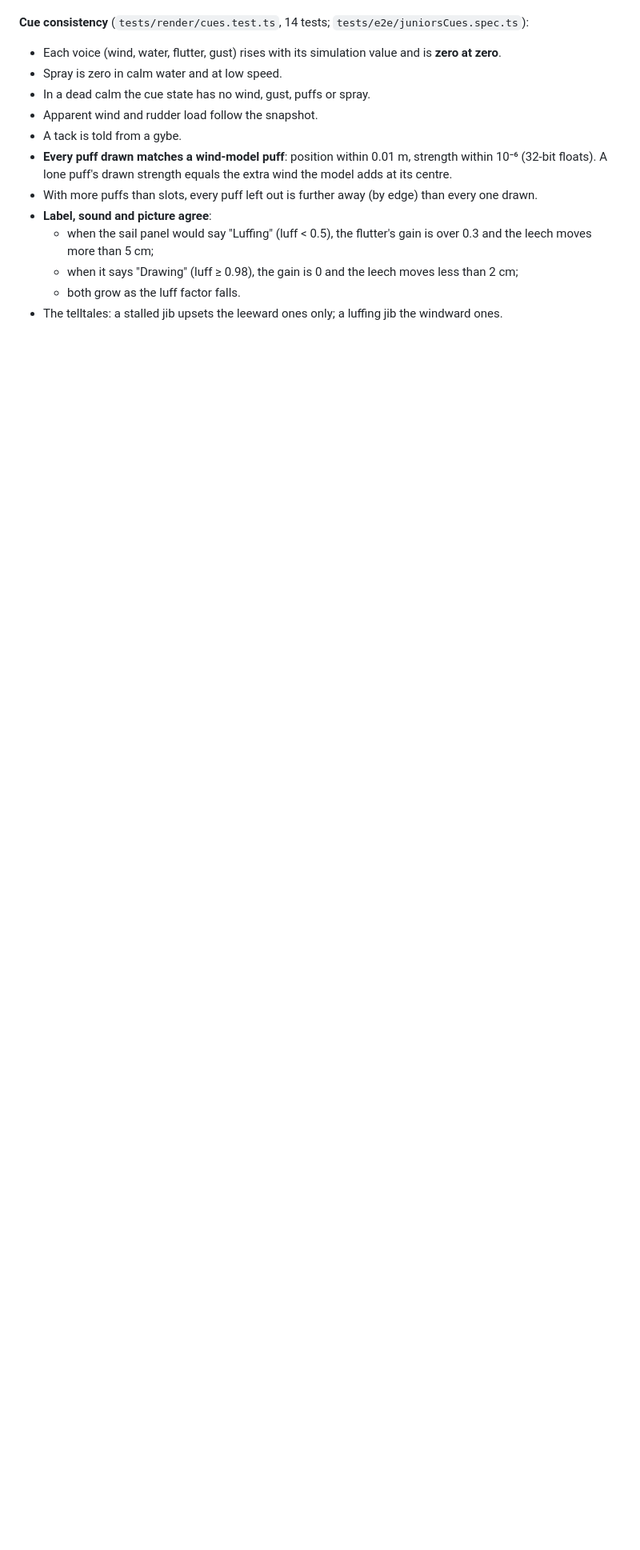
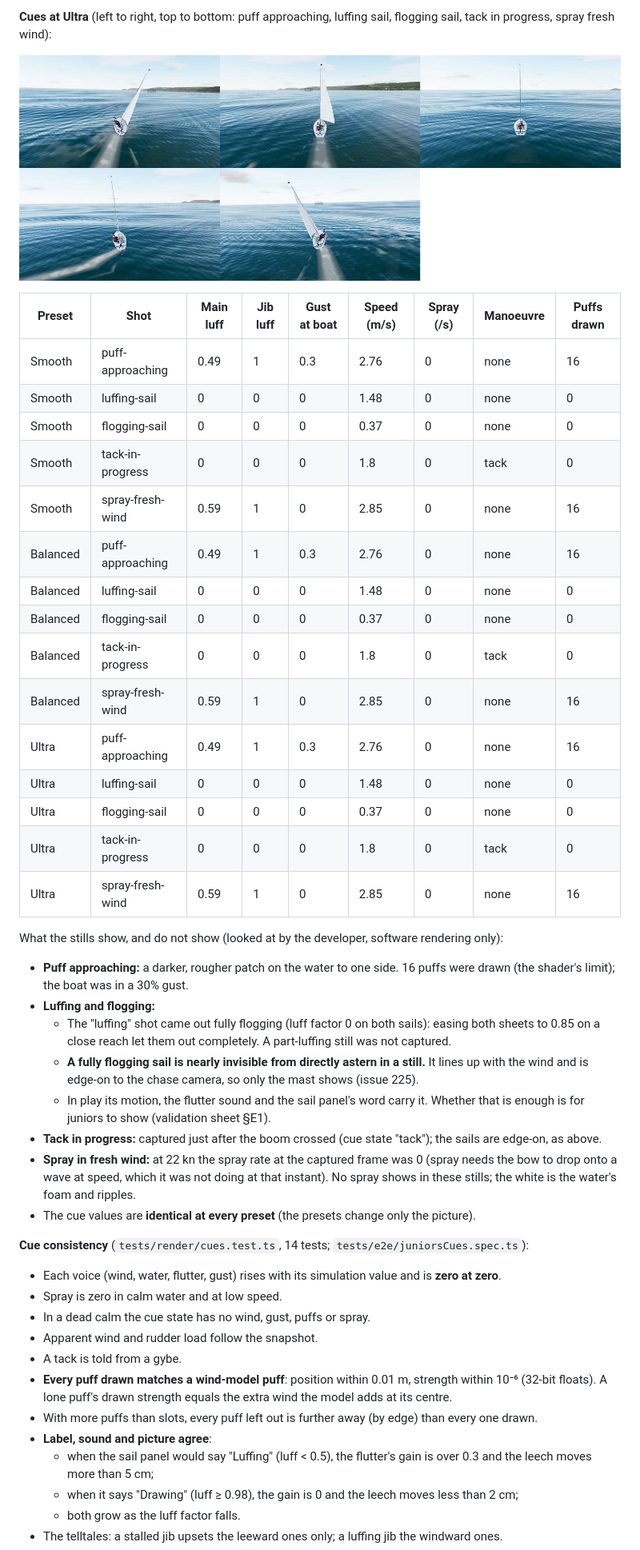
Before and after one commit to DrDK3/SailSim, a Markdown page: docs/JUNIORS_REPORT.md, the part around one of its changes. Shown at 80% size. Drawn GitHub-style; pictures changed too: docs/img/juniors/cues-ultra.jpg (added); blank space fills up the shorter version.

Commit message:
Report: preset screenshot sheets and cue screenshots (software rendering), issue 225
Co-Authored-By: Claude Opus 5.5 <noreply@anthropic.com>
Claude-Session: https://claude.ai/code/session_01BjDgZLhCGErQz22sPBB2Cy

```diff
--- a/docs/JUNIORS_REPORT.md
+++ b/docs/JUNIORS_REPORT.md
@@ -225,3 +252,41 @@ SHOT_SHEETS
+**Cues at Ultra** (left to right, top to bottom: puff approaching, luffing sail, flogging sail, tack in progress, spray fresh wind):
+
+![cues ultra](img/juniors/cues-ultra.jpg)
+
+| Preset | Shot | Main luff | Jib luff | Gust at boat | Speed (m/s) | Spray (/s) | Manoeuvre | Puffs drawn |
+|---|---|---|---|---|---|---|---|---|
+| Smooth | puff-approaching | 0.49 | 1 | 0.3 | 2.76 | 0 | none | 16 |
+| Smooth | luffing-sail | 0 | 0 | 0 | 1.48 | 0 | none | 0 |
+| Smooth | flogging-sail | 0 | 0 | 0 | 0.37 | 0 | none | 0 |
+| Smooth | tack-in-progress | 0 | 0 | 0 | 1.8 | 0 | tack | 0 |
+| Smooth | spray-fresh-wind | 0.59 | 1 | 0 | 2.85 | 0 | none | 16 |
+| Balanced | puff-approaching | 0.49 | 1 | 0.3 | 2.76 | 0 | none | 16 |
+| Balanced | luffing-sail | 0 | 0 | 0 | 1.48 | 0 | none | 0 |
+| Balanced | flogging-sail | 0 | 0 | 0 | 0.37 | 0 | none | 0 |
+| Balanced | tack-in-progress | 0 | 0 | 0 | 1.8 | 0 | tack | 0 |
+| Balanced | spray-fresh-wind | 0.59 | 1 | 0 | 2.85 | 0 | none | 16 |
+| Ultra | puff-approaching | 0.49 | 1 | 0.3 | 2.76 | 0 | none | 16 |
+| Ultra | luffing-sail | 0 | 0 | 0 | 1.48 | 0 | none | 0 |
+| Ultra | flogging-sail | 0 | 0 | 0 | 0.37 | 0 | none | 0 |
+| Ultra | tack-in-progress | 0 | 0 | 0 | 1.8 | 0 | tack | 0 |
+| Ultra | spray-fresh-wind | 0.59 | 1 | 0 | 2.85 | 0 | none | 16 |
+
+What the stills show, and do not show (looked at by the developer, software rendering only):
+
+- **Puff approaching:** a darker, rougher patch on the water to one side. 16 puffs were drawn (the shader's limit); the
+  boat was in a 30% gust.
+- **Luffing and flogging:**
+  - The "luffing" shot came out fully flogging (luff factor 0 on both sails): easing both sheets to 0.85 on a close
+    reach let them out completely. A part-luffing still was not captured.
+  - **A fully flogging sail is nearly invisible from directly astern in a still.** It lines up with the wind and is
+    edge-on to the chase camera, so only the mast shows (issue 225).
+  - In play its motion, the flutter sound and the sail panel's word carry it. Whether that is enough is for juniors to
+    show (validation sheet §E1).
+- **Tack in progress:** captured just after the boom crossed (cue state "tack"); the sails are edge-on, as above.
+- **Spray in fresh wind:** at 22 kn the spray rate at the captured frame was 0 (spray needs the bow to drop onto a wave
+  at speed, which it was not doing at that instant). No spray shows in these stills; the white is the water's foam and
+  ripples.
+- The cue values are **identical at every preset** (the presets change only the picture).
 
 **Cue consistency** (`tests/render/cues.test.ts`, 14 tests; `tests/e2e/juniorsCues.spec.ts`):
 
```
Also changed, not shown: other parts of docs/JUNIORS_REPORT.md (+28 -1 lines), docs/OUTSTANDING_ISSUES.md (+2 -1 lines), docs/img/juniors/cues-balanced.jpg (added), docs/img/juniors/cues-performance.jpg (added), docs/img/juniors/sheet-balanced.jpg (added), docs/img/juniors/sheet-smooth-after.jpg (added), docs/img/juniors/sheet-smooth-before.jpg (added).
